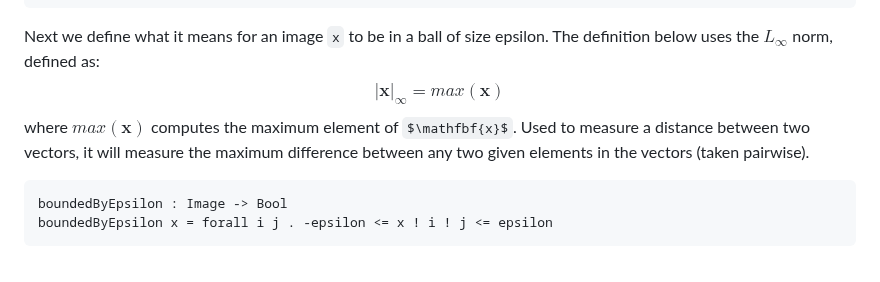
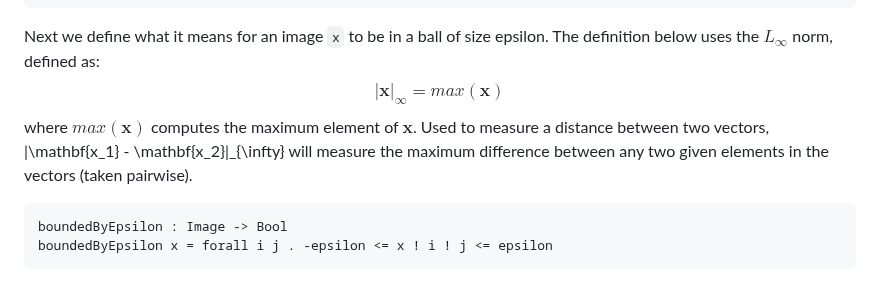
Before and after one commit to vehicle-lang/tutorial, a Markdown page: 2. Proving Robustness.md, the part around the change. Rendered like a GitHub page; some formulas as TeX source.

Commit message:
minor corrections

````diff
--- a/2. Proving Robustness.md
+++ b/2. Proving Robustness.md
@@ -119,7 +119,7 @@ epsilon : Rat
 
 Next we define what it means for an image `x` to be in a ball of
 size epsilon. The definition below uses the $L_{\infty}$ norm, defined as:
-$$|\mathbf{x}|_{\infty} = max (\mathbf{x})$$ where $max (\mathbf{x})$ computes the maximum element of $\mathfbf{x}$. Used to measure a distance between two vectors, it will measure the maximum difference between any two given elements in the vectors (taken pairwise).
+$$|\mathbf{x}|_{\infty} = max (\mathbf{x})$$ where $max (\mathbf{x})$ computes the maximum element of $\mathbf{x}$. Used to measure a distance between two vectors, |\mathbf{x_1} - \mathbf{x_2}|_{\infty} will measure the maximum difference between any two given elements in the vectors (taken pairwise).
 
 ``` vehicle
 boundedByEpsilon : Image -> Bool
````
